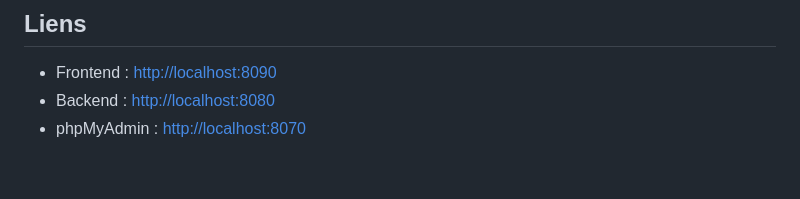
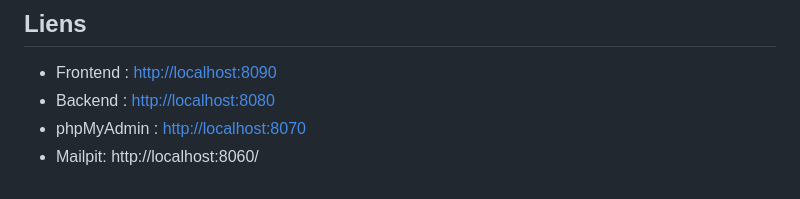
Before and after one commit to williambrooks84/SAE401, a Markdown page: README.md, the part around the change. Rendered like a GitHub page.

```diff
--- a/README.md
+++ b/README.md
@@ -82,3 +82,4 @@ Il vous est fortement conseillé de faire un export régulier de l'ensemble des
 - Frontend : [http://localhost:8090](http://localhost:8090)
 - Backend : [http://localhost:8080](http://localhost:8080)
 - phpMyAdmin : [http://localhost:8070](http://localhost:8070)
+- Mailpit: http://localhost:8060/
```
